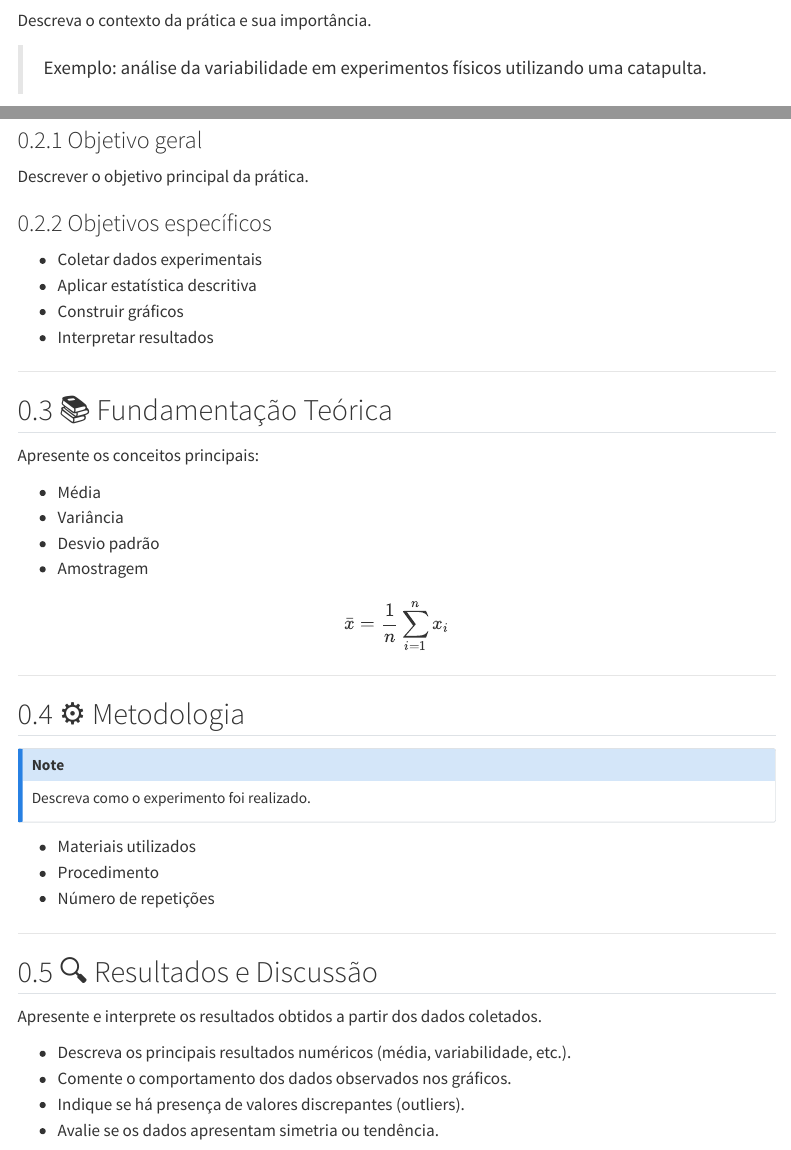
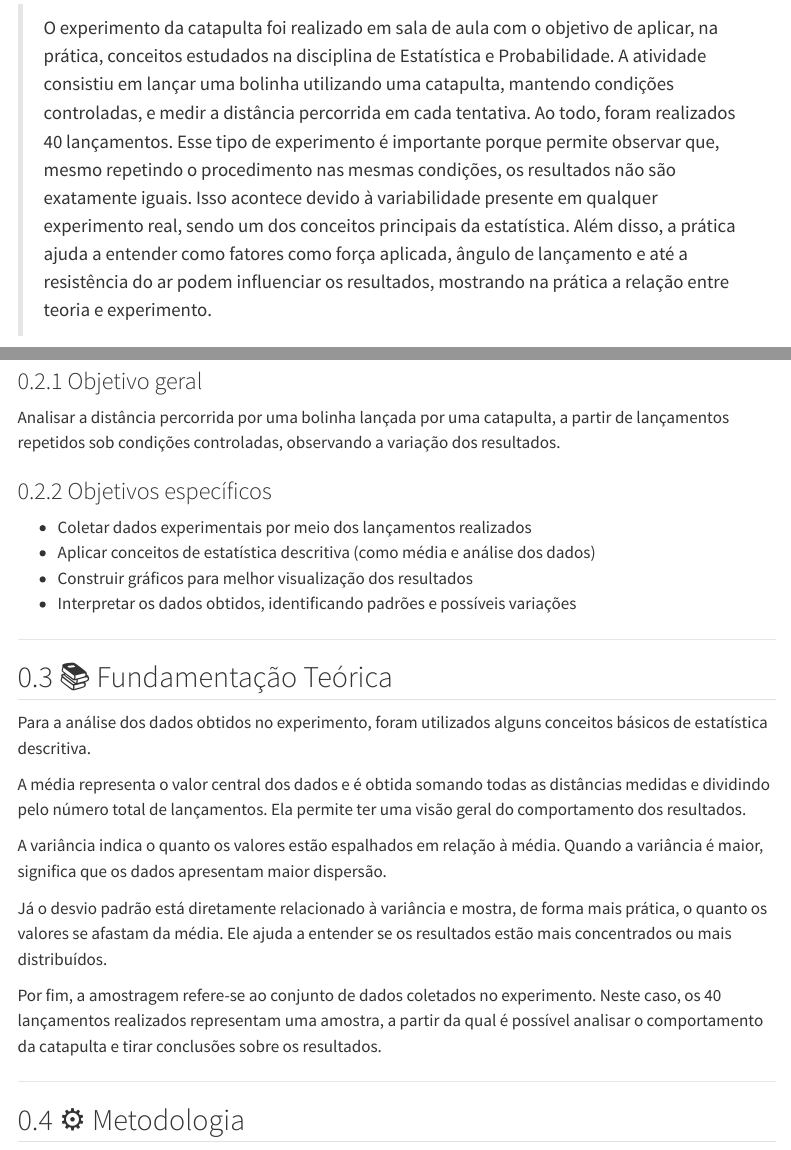
Before and after one commit to EmillyMontilla/relatorio-estprob, a Quarto document (relatorio/rel01/index.qmd): the page in a window 1100 px wide, from 260 px down, and a second part further down, joined at a grey line. Rendered offline with R 4.5, knitr and Pandoc in place of Quarto, with nearby package versions; folded parts are opened; a font, style sheet, LaTeX package, included part or bibliography that could not be used is replaced or left out; menus at the side of the page are left out.

Commit message:
Atualização do relatório : ajustes e correções

```diff
--- a/relatorio/rel01/index.qmd
+++ b/relatorio/rel01/index.qmd
@@ -5,7 +5,7 @@
 bibliography: referencias.bib
 # A partir daqui nao faca alteracoes!!!!!
 link-citations: true
-csl: associacao-brasileira-de-n_rmas-tecnicas-ipea.csl
+csl: associacao-brasileira-de-normas-tecnicas-ipea.csl
 subtitle: "<a href='https://bendeivide.github.io/courses/epaec/' target='_blank'>Estatística e Probabilidade</a> </br> <a href='https://bendeivide.github.io' target='_blank'>Prof. Ben Dêivide (DEFIM/CAP/UFSJ)</a>"
 include-before-body: header.html
 date: now
@@ -28,9 +28,9 @@
 
 ## 📌 Introdução
 
-Descreva o contexto da prática e sua importância.
-
-> Exemplo: análise da variabilidade em experimentos físicos utilizando uma catapulta.
+> O experimento da catapulta foi realizado em sala de aula com o objetivo de aplicar, na prática, conceitos estudados na disciplina de Estatística e Probabilidade. A atividade consistiu em lançar uma bolinha utilizando uma catapulta, mantendo condições controladas, e medir a distância percorrida em cada tentativa. Ao todo, foram realizados 40 lançamentos.
+Esse tipo de experimento é importante porque permite observar que, mesmo repetindo o procedimento nas mesmas condições, os resultados não são exatamente iguais. Isso acontece devido à variabilidade presente em qualquer experimento real, sendo um dos conceitos principais da estatística.
+Além disso, a prática ajuda a entender como fatores como força aplicada, ângulo de lançamento e até a resistência do ar podem influenciar os resultados, mostrando na prática a relação entre teoria e experimento.
 
 
 
@@ -38,33 +38,32 @@
 
 ### Objetivo geral
 
-Descrever o objetivo principal da prática.
+Analisar a distância percorrida por uma bolinha lançada por uma catapulta, a partir de lançamentos repetidos sob condições controladas, observando a variação dos resultados.
 
 ### Objetivos específicos
 
-- Coletar dados experimentais
-- Aplicar estatística descritiva
-- Construir gráficos
-- Interpretar resultados
+ - Coletar dados experimentais por meio dos lançamentos realizados
+- Aplicar conceitos de estatística descritiva (como média e análise dos dados)
+- Construir gráficos para melhor visualização dos resultados
+- Interpretar os dados obtidos, identificando padrões e possíveis variações
 
 ---
 
 ## 📚  Fundamentação Teórica
 
-Apresente os conceitos principais:
+Para a análise dos dados obtidos no experimento, foram utilizados alguns conceitos básicos de estatística descritiva.
 
-- Média
-- Variância
-- Desvio padrão
-- Amostragem
+A média representa o valor central dos dados e é obtida somando todas as distâncias medidas e dividindo pelo número total de lançamentos. Ela permite ter uma visão geral do comportamento dos resultados.
 
-$$
-\bar{x} = \frac{1}{n}\sum_{i=1}^{n} x_i
-$$
+A variância indica o quanto os valores estão espalhados em relação à média. Quando a variância é maior, significa que os dados apresentam maior dispersão.
+
+Já o desvio padrão está diretamente relacionado à variância e mostra, de forma mais prática, o quanto os valores se afastam da média. Ele ajuda a entender se os resultados estão mais concentrados ou mais distribuídos.
+
+Por fim, a amostragem refere-se ao conjunto de dados coletados no experimento. Neste caso, os 40 lançamentos realizados representam uma amostra, a partir da qual é possível analisar o comportamento da catapulta e tirar conclusões sobre os resultados.
+
 
 ---
 
 ## ⚙️ Metodologia
 
-::: {.callout-note}
-Descreva como o experimento foi realizado.
+## ⚙️ Metodologia
@@ -71,16 +88,8 @@
 :::
 
-- Materiais utilizados
-- Procedimento
-- Número de repetições
 
----
 
 ## 🔍 Resultados e Discussão
 
-Apresente e interprete os resultados obtidos a partir dos dados coletados.
+A partir dos dados coletados, foi possível calcular algumas medidas importantes. A média das distâncias foi aproximadamente 1,87 m, indicando um valor central para os lançamentos.
 
-- Descreva os principais resultados numéricos (média, variabilidade, etc.).
-- Comente o comportamento dos dados observados nos gráficos.
-- Indique se há presença de valores discrepantes (outliers).
-- Avalie se os dados apresentam simetria ou tendência.
```
Also changed, not shown: relatorio/rel01/index.qmd (48 more changed lines).
